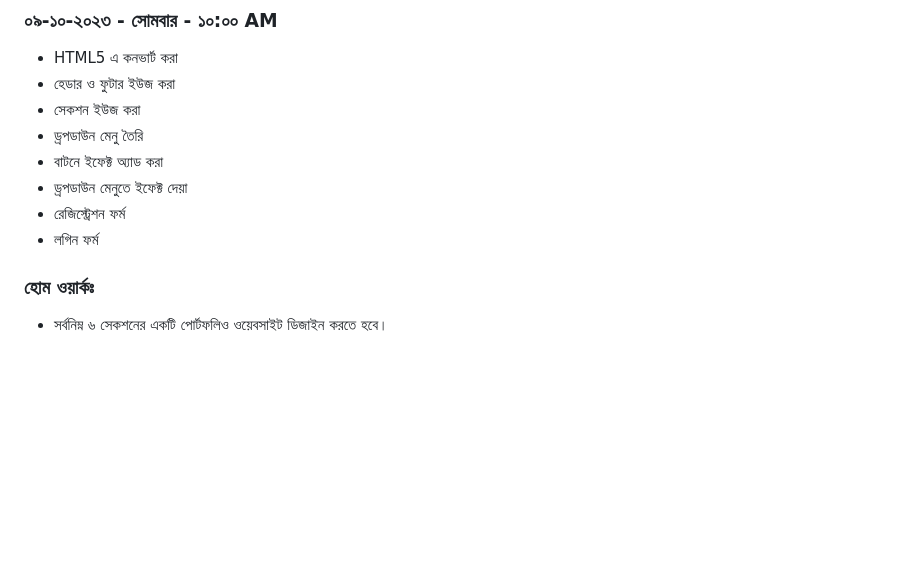
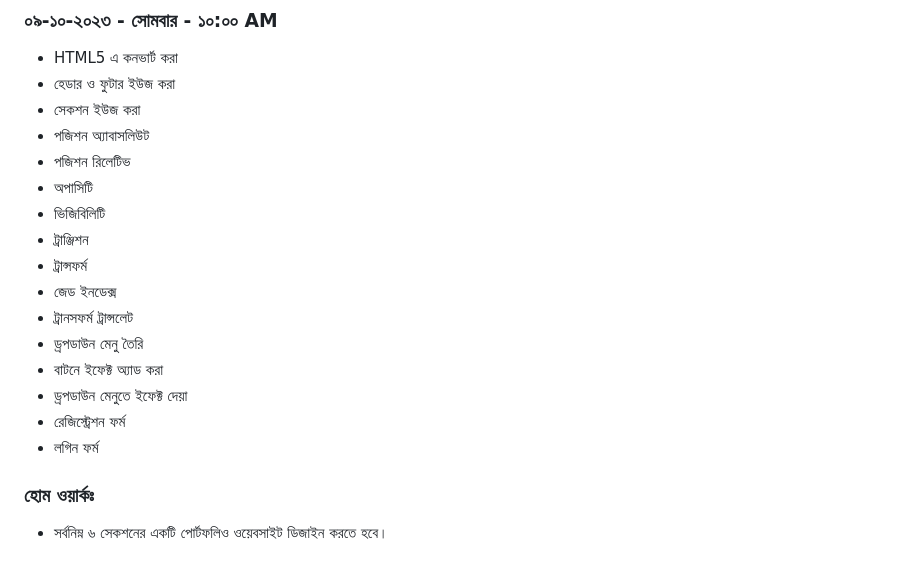
Before and after one commit to nayemspecial/wordpress-support-engineer, a Markdown page: README.md, the part around the change. Drawn GitHub-style; blank space fills up the shorter version.

```diff
--- a/README.md
+++ b/README.md
@@ -133,6 +133,14 @@
 - HTML5 এ কনভার্ট করা
 - হেডার ও ফুটার ইউজ করা
 - সেকশন ইউজ করা
+- পজিশন অ্যাবাসলিউট
+- পজিশন রিলেটিভ
+- অপাসিটি
+- ভিজিবিলিটি
+- ট্রাঞ্জিশন
+- ট্রান্সফর্ম
+- জেড ইনডেক্স
+- ট্রানসফর্ম ট্রান্সলেট
 - ড্রপডাউন মেনু তৈরি
 - বাটনে ইফেক্ট অ্যাড করা
 - ড্রপডাউন মেনুতে ইফেক্ট দেয়া
@@ -140,4 +148,4 @@
 - লগিন ফর্ম
 
 ### হোম ওয়ার্কঃ
-- সর্বনিম্ন ৬ সেকশনের একটি পোর্টফলিও ওয়েবসাইট ডিজাইন করতে হবে।
+  - সর্বনিম্ন ৬ সেকশনের একটি পোর্টফলিও ওয়েবসাইট ডিজাইন করতে হবে।
```
